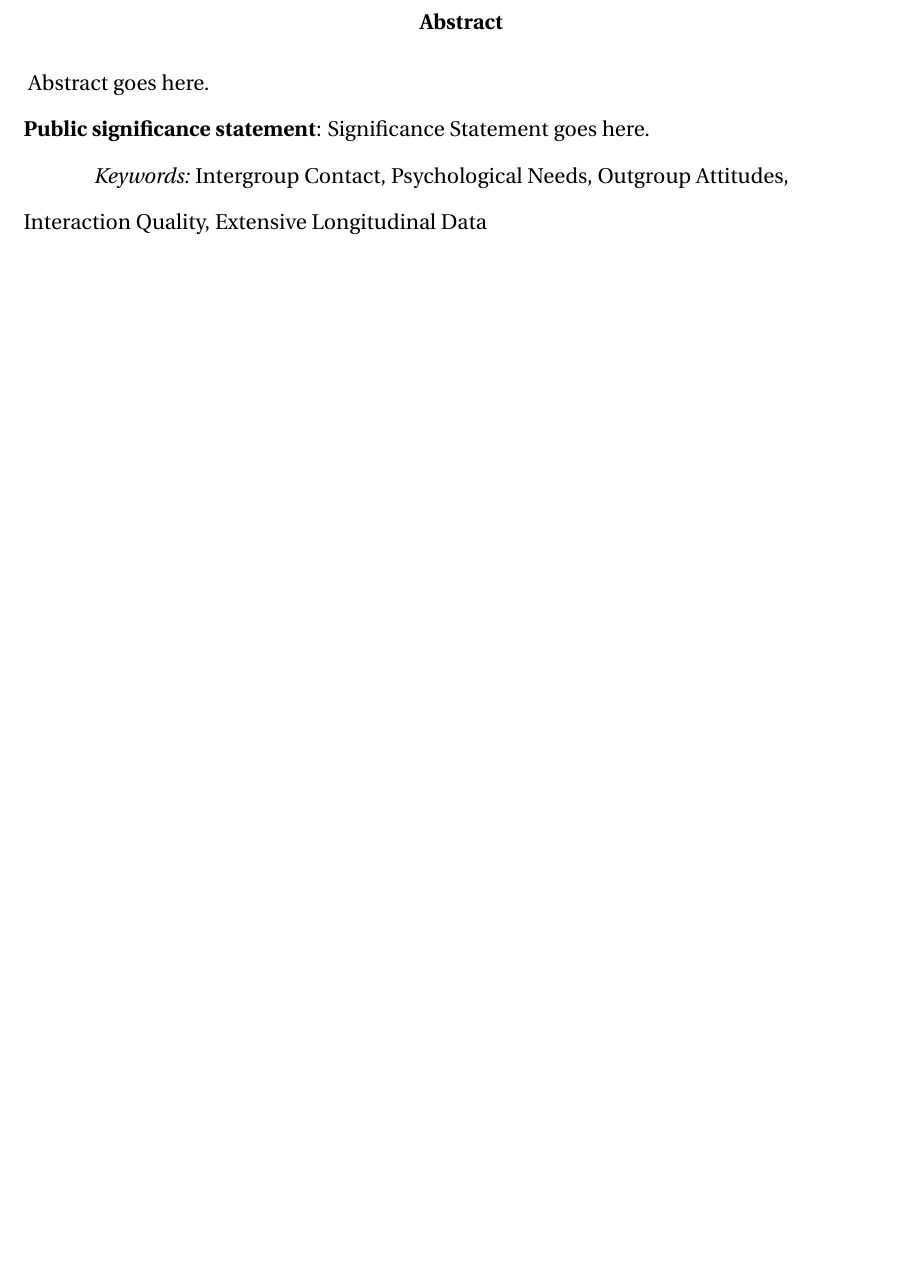
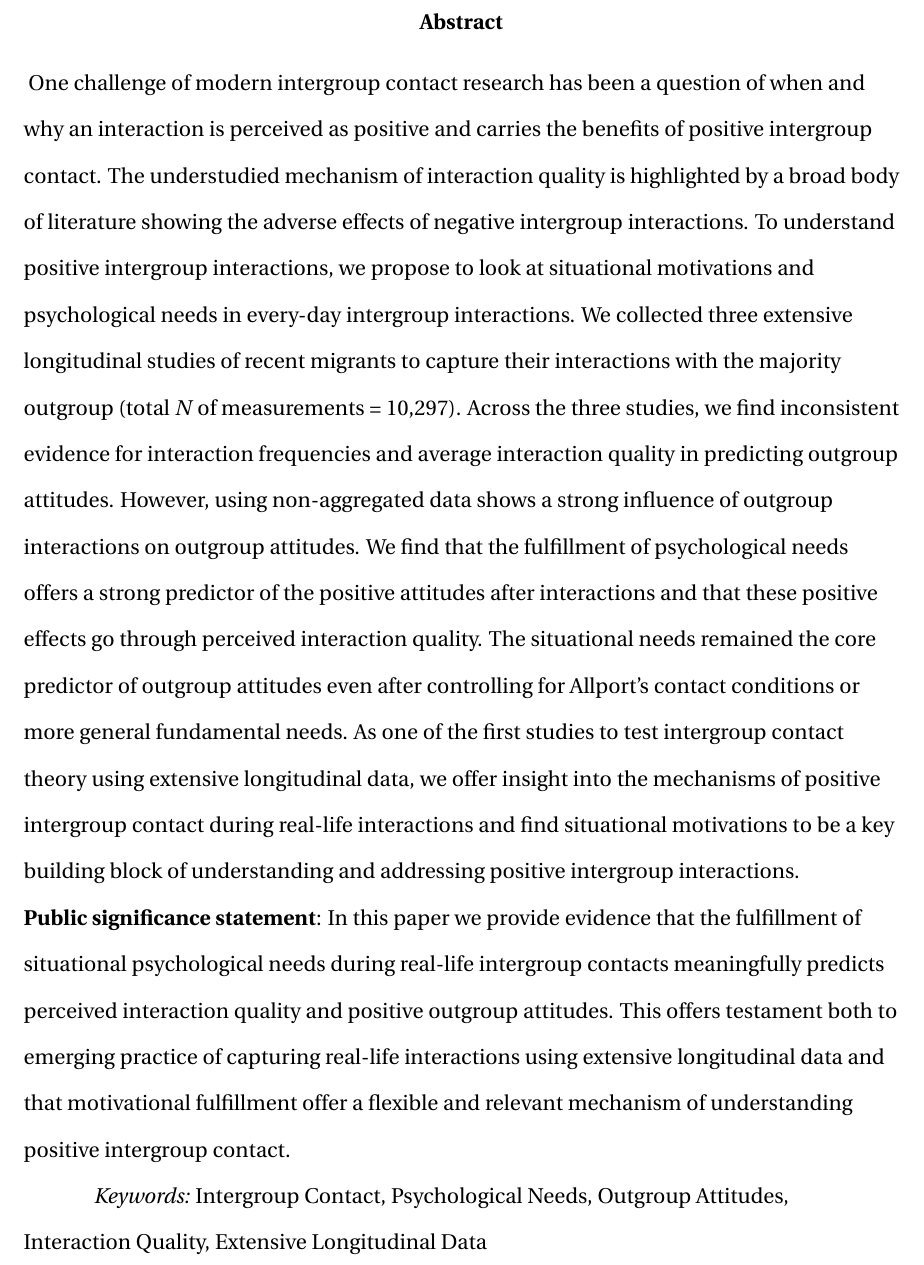
Before and after one commit to JannisCodes/intergroup-contact-needs, a LaTeX paper (manuscript.tex): part of page 2 of 44, cut so that both start at the same text, the shorter picture padded with empty space. Compiled offline with pdfLaTeX.

Commit message:
Abstract and Significance Statement

```diff
--- a/manuscript.tex
+++ b/manuscript.tex
@@ -125,9 +125,9 @@ Correspondence concerning this article should be addressed to Jannis Kreienkamp,
 
 % Abstract
 \abstract{
-Abstract goes here.
+One challenge of modern intergroup contact research has been a question of when and why an interaction is perceived as positive and carries the benefits of positive intergroup contact. The understudied mechanism of interaction quality is highlighted by a broad body of literature showing the adverse effects of negative intergroup interactions. To understand positive intergroup interactions, we propose to look at situational motivations and psychological needs in every-day intergroup interactions. We collected three extensive longitudinal studies of recent migrants to capture their interactions with the majority outgroup (total \textit{N} of measurements = 10,297). Across the three studies, we find inconsistent evidence for interaction frequencies and average interaction quality in predicting outgroup attitudes. However, using non-aggregated data shows a strong influence of outgroup interactions on outgroup attitudes. We find that the fulfillment of psychological needs offers a strong predictor of the positive attitudes after interactions and that these positive effects go through perceived interaction quality. The situational needs remained the core predictor of outgroup attitudes even after controlling for Allport's contact conditions or more general fundamental needs. As one of the first studies to test intergroup contact theory using extensive longitudinal data, we offer insight into the mechanisms of positive intergroup contact during real-life interactions and find situational motivations to be a key building block of understanding and addressing positive intergroup interactions.
 
-\noindent\textbf{Public significance statement}: Significance Statement goes here.
+\noindent\textbf{Public significance statement}: In this paper we provide evidence that the fulfillment of situational psychological needs during real-life intergroup contacts meaningfully predicts perceived interaction quality and positive outgroup attitudes. This offers testament both to emerging practice of capturing real-life interactions using extensive longitudinal data and that motivational fulfillment offer a flexible and relevant mechanism of understanding positive intergroup contact.
 }
 
 \keywords{Intergroup Contact, Psychological Needs, Outgroup Attitudes, Interaction Quality, Extensive Longitudinal Data}
```
